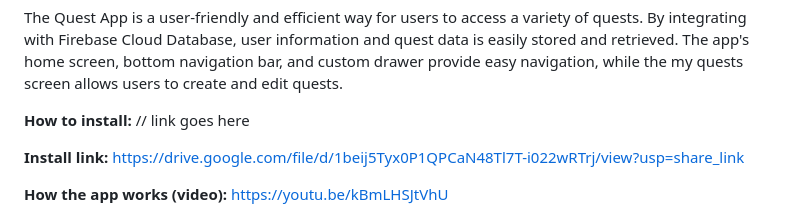
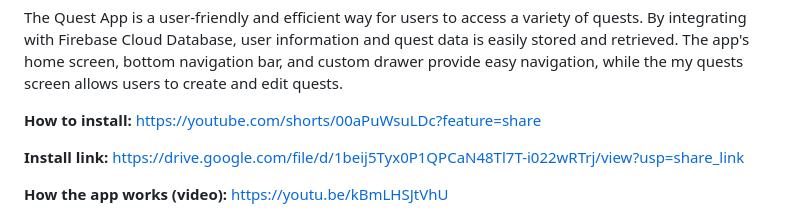
Before and after one commit to denosg/quest_realm, a Markdown page: README.md, the part around the change. Drawn GitHub-style.

```diff
--- a/README.md
+++ b/README.md
@@ -35,7 +35,7 @@ As a software engineer working on the Quest App, I wanted to create a feature th
 The Quest App is a user-friendly and efficient way for users to access a variety of quests. By integrating with Firebase Cloud Database, user information and quest data is easily stored and retrieved. The app's home screen, bottom navigation bar, and custom drawer provide easy navigation, while the my quests screen allows users to create and edit quests.
 
 **How to install:**
-// link goes here
+https://youtube.com/shorts/00aPuWsuLDc?feature=share
 
 **Install link:**
 https://drive.google.com/file/d/1beij5Tyx0P1QPCaN48Tl7T-i022wRTrj/view?usp=share_link
```
